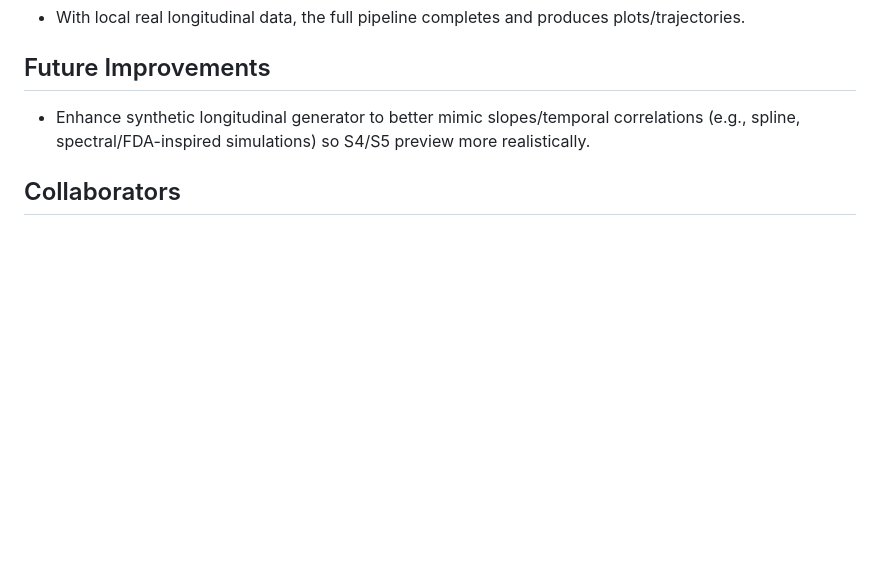
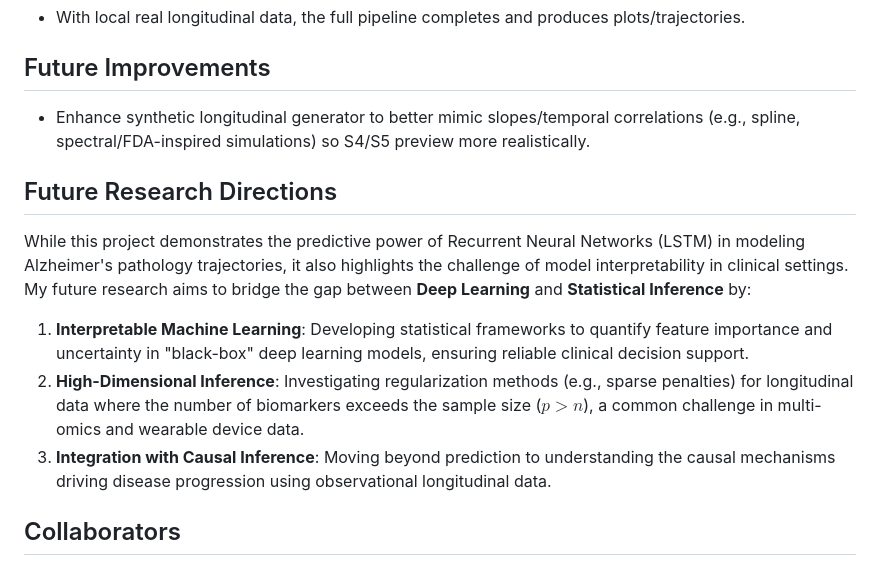
Before and after one commit to RichardFranklinBAO/AD_Pathology_Trajectory_DL, a Markdown page: README.md, the part around the change. Drawn GitHub-style; blank space fills up the shorter version.

Commit message:
Expand README with future research directions
Added section on future research directions focusing on model interpretability and statistical inference.

```diff
--- a/README.md
+++ b/README.md
@@ -65,5 +65,12 @@ make clean
 ## Future Improvements
 - Enhance synthetic longitudinal generator to better mimic slopes/temporal correlations (e.g., spline, spectral/FDA-inspired simulations) so S4/S5 preview more realistically.
 
+## Future Research Directions
+While this project demonstrates the predictive power of Recurrent Neural Networks (LSTM) in modeling Alzheimer's pathology trajectories, it also highlights the challenge of model interpretability in clinical settings. My future research aims to bridge the gap between **Deep Learning** and **Statistical Inference** by:
+
+1.  **Interpretable Machine Learning**: Developing statistical frameworks to quantify feature importance and uncertainty in "black-box" deep learning models, ensuring reliable clinical decision support.
+2.  **High-Dimensional Inference**: Investigating regularization methods (e.g., sparse penalties) for longitudinal data where the number of biomarkers exceeds the sample size ($p > n$), a common challenge in multi-omics and wearable device data.
+3.  **Integration with Causal Inference**: Moving beyond prediction to understanding the causal mechanisms driving disease progression using observational longitudinal data.
+
 ## Collaborators
 - Pipeline design and experimentation were collaboratively developed by me and my senior colleague; identifiable names are intentionally omitted in this public GitHub version.
```
